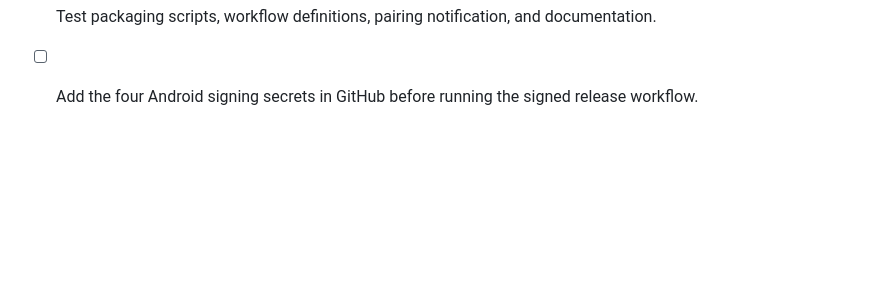
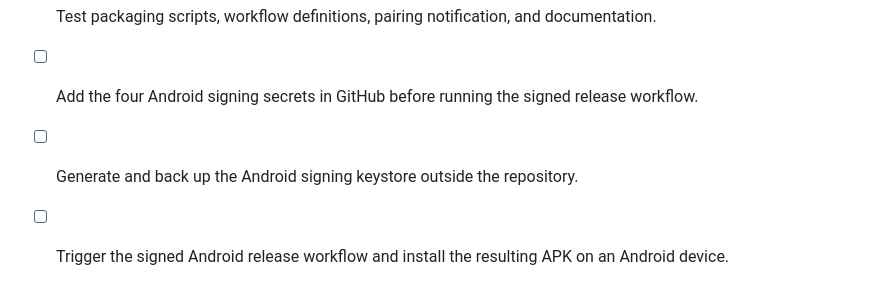
Before and after one commit to jafit1/Halo-Deck, a Markdown page: todo.md, the part around the change. GitHub-like rendering; blank space fills up the shorter version.

```diff
--- a/todo.md
+++ b/todo.md
@@ -44,3 +44,5 @@
 - [x] Add native desktop notification when a mobile device is authenticated.
 - [x] Test packaging scripts, workflow definitions, pairing notification, and documentation.
 - [ ] Add the four Android signing secrets in GitHub before running the signed release workflow.
+- [ ] Generate and back up the Android signing keystore outside the repository.
+- [ ] Trigger the signed Android release workflow and install the resulting APK on an Android device.
```
Also changed, not shown: docs/android-signed-release-guide.md (added, +133 -0 lines).
